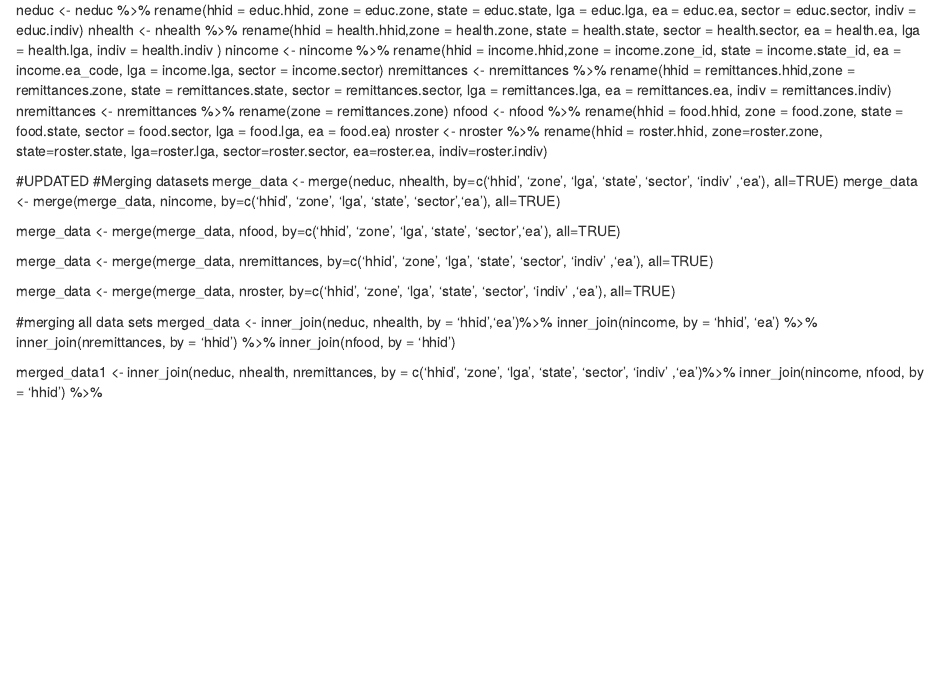
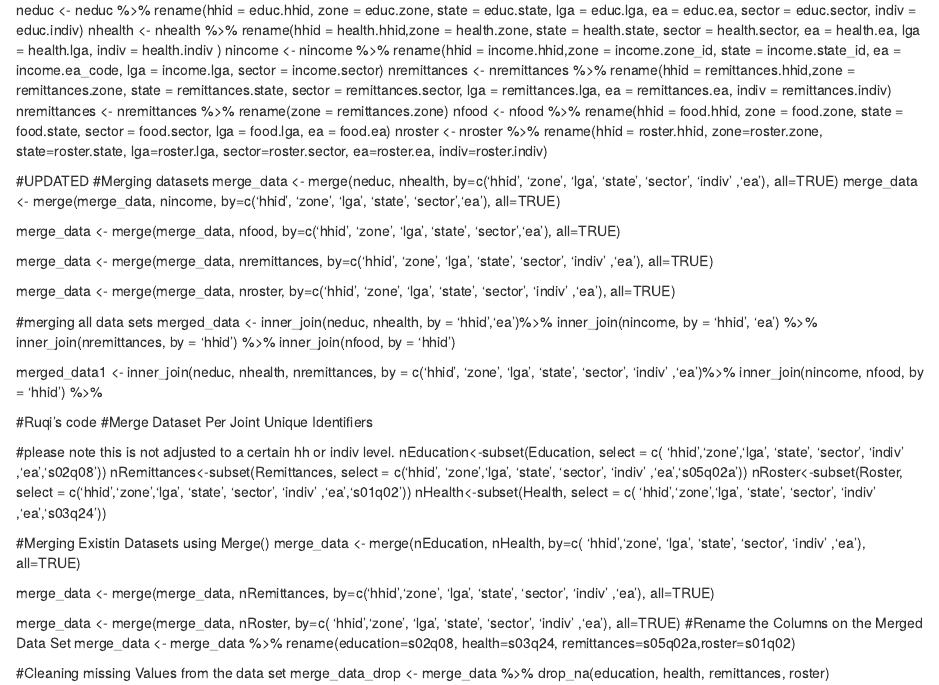
Before and after one commit to sr6058/Data-analysis-Grp-Project, an R Markdown document (grp_project_DA.Rmd): the page in a window 1100 px wide, from 690 px down. Rendered offline with R 4.5, knitr and Pandoc, with nearby package versions.

Commit message:
Update grp_project_DA.Rmd

```diff
--- a/grp_project_DA.Rmd
+++ b/grp_project_DA.Rmd
@@ -102,3 +102,28 @@ merged_data <- inner_join(neduc, nhealth, by = 'hhid','ea')%>%
 merged_data1 <- inner_join(neduc, nhealth, nremittances, by = c('hhid', 'zone',
                             'lga', 'state', 'sector', 'indiv' ,'ea')%>%
   inner_join(nincome, nfood, by = 'hhid') %>%
+
+#Ruqi's code
+#Merge Dataset Per Joint Unique Identifiers
+
+#please note this is not adjusted to a certain hh or indiv level.
+nEducation<-subset(Education, select = c( 'hhid','zone','lga', 'state', 'sector', 'indiv' ,'ea','s02q08'))
+nRemittances<-subset(Remittances, select = c('hhid', 'zone','lga', 'state', 'sector', 'indiv' ,'ea','s05q02a'))
+nRoster<-subset(Roster, select = c('hhid','zone','lga', 'state', 'sector', 'indiv' ,'ea','s01q02'))
+nHealth<-subset(Health, select = c( 'hhid','zone','lga', 'state', 'sector', 'indiv' ,'ea','s03q24'))
+
+#Merging Existin Datasets using Merge()
+merge_data <- merge(nEducation, nHealth, by=c( 'hhid','zone',
+                            'lga', 'state', 'sector', 'indiv' ,'ea'), all=TRUE)
+
+merge_data <- merge(merge_data, nRemittances, by=c('hhid','zone',
+                            'lga', 'state', 'sector', 'indiv' ,'ea'), all=TRUE)
+
+merge_data <- merge(merge_data, nRoster, by=c( 'hhid','zone',
+                            'lga', 'state', 'sector', 'indiv' ,'ea'), all=TRUE)
+#Rename the Columns on the Merged Data Set
+merge_data <- merge_data %>%
+    rename(education=s02q08, health=s03q24, remittances=s05q02a,roster=s01q02)
+
+#Cleaning missing Values from the data set
+ merge_data_drop <- merge_data %>% drop_na(education, health, remittances, roster)
```
